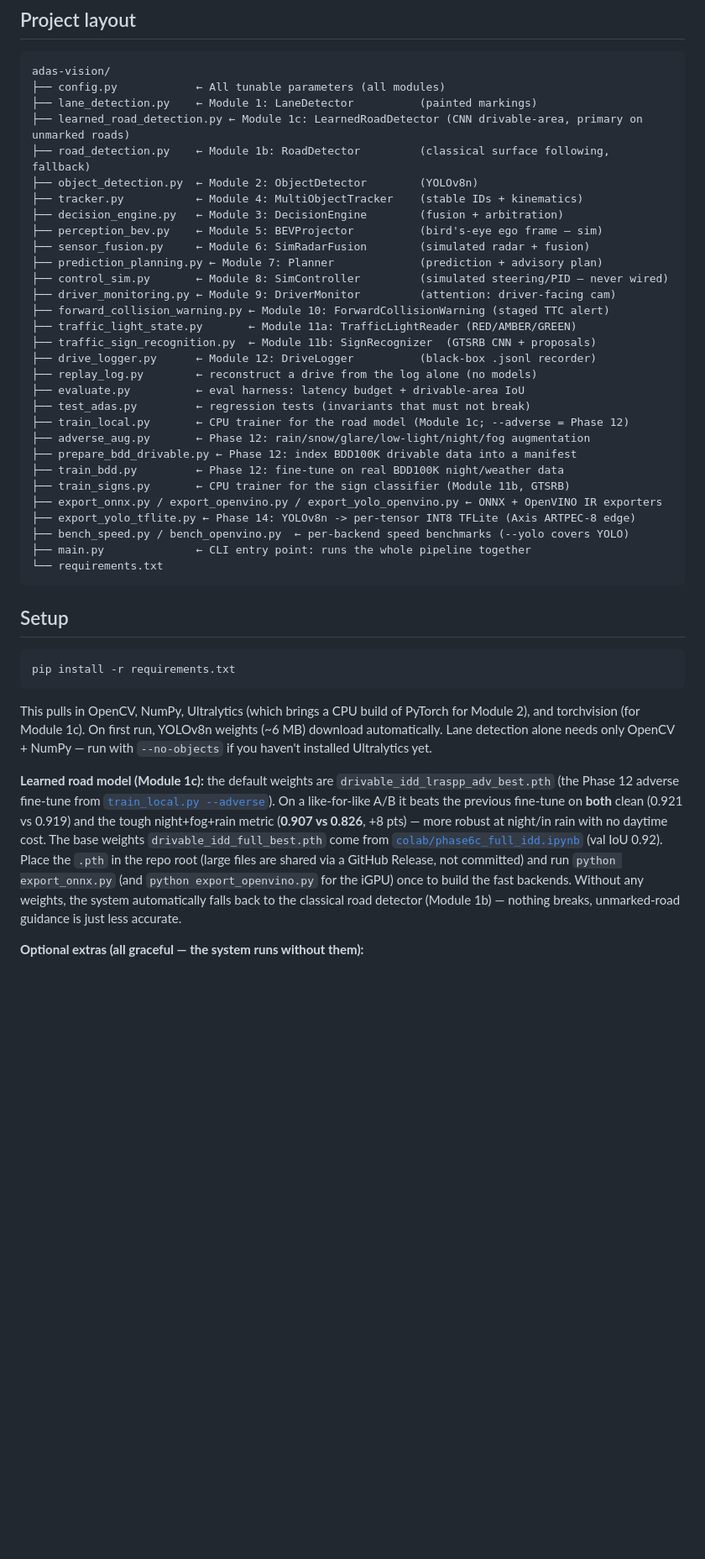
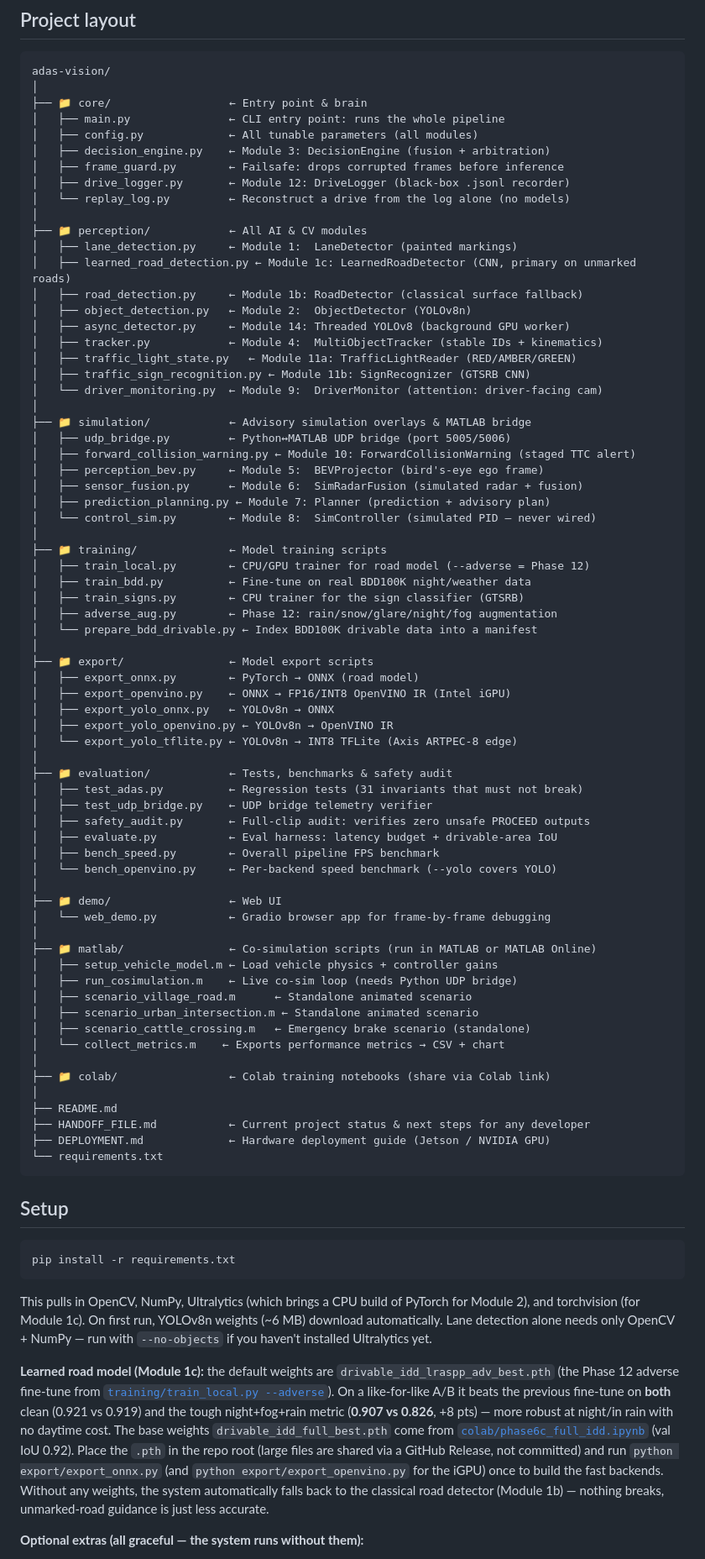
Before and after one commit to krishna2077-s/adas-vision, a Markdown page: README.md, the part around one of its changes. Shown at 84% size. GitHub-like rendering; blank space fills up the shorter version.

Commit message:
Docs: update README with new folder structure and corrected file paths

````diff
--- a/README.md
+++ b/README.md
@@ -141,34 +141,72 @@ Because tracking owns the per-object smoothing, the engine is just a handful of
 
 ```
 adas-vision/
-├── config.py            ← All tunable parameters (all modules)
-├── lane_detection.py    ← Module 1: LaneDetector          (painted markings)
-├── learned_road_detection.py ← Module 1c: LearnedRoadDetector (CNN drivable-area, primary on unmarked roads)
-├── road_detection.py    ← Module 1b: RoadDetector         (classical surface following, fallback)
-├── object_detection.py  ← Module 2: ObjectDetector        (YOLOv8n)
-├── tracker.py           ← Module 4: MultiObjectTracker    (stable IDs + kinematics)
-├── decision_engine.py   ← Module 3: DecisionEngine        (fusion + arbitration)
-├── perception_bev.py    ← Module 5: BEVProjector          (bird's-eye ego frame — sim)
-├── sensor_fusion.py     ← Module 6: SimRadarFusion        (simulated radar + fusion)
-├── prediction_planning.py ← Module 7: Planner             (prediction + advisory plan)
-├── control_sim.py       ← Module 8: SimController         (simulated steering/PID — never wired)
-├── driver_monitoring.py ← Module 9: DriverMonitor         (attention: driver-facing cam)
-├── forward_collision_warning.py ← Module 10: ForwardCollisionWarning (staged TTC alert)
-├── traffic_light_state.py       ← Module 11a: TrafficLightReader (RED/AMBER/GREEN)
-├── traffic_sign_recognition.py  ← Module 11b: SignRecognizer  (GTSRB CNN + proposals)
-├── drive_logger.py      ← Module 12: DriveLogger          (black-box .jsonl recorder)
-├── replay_log.py        ← reconstruct a drive from the log alone (no models)
-├── evaluate.py          ← eval harness: latency budget + drivable-area IoU
-├── test_adas.py         ← regression tests (invariants that must not break)
-├── train_local.py       ← CPU trainer for the road model (Module 1c; --adverse = Phase 12)
-├── adverse_aug.py       ← Phase 12: rain/snow/glare/low-light/night/fog augmentation
-├── prepare_bdd_drivable.py ← Phase 12: index BDD100K drivable data into a manifest
-├── train_bdd.py         ← Phase 12: fine-tune on real BDD100K night/weather data
-├── train_signs.py       ← CPU trainer for the sign classifier (Module 11b, GTSRB)
-├── export_onnx.py / export_openvino.py / export_yolo_openvino.py ← ONNX + OpenVINO IR exporters
-├── export_yolo_tflite.py ← Phase 14: YOLOv8n -> per-tensor INT8 TFLite (Axis ARTPEC-8 edge)
-├── bench_speed.py / bench_openvino.py  ← per-backend speed benchmarks (--yolo covers YOLO)
-├── main.py              ← CLI entry point: runs the whole pipeline together
+│
+├── 📁 core/                  ← Entry point & brain
+│   ├── main.py               ← CLI entry point: runs the whole pipeline
+│   ├── config.py             ← All tunable parameters (all modules)
+│   ├── decision_engine.py    ← Module 3: DecisionEngine (fusion + arbitration)
+│   ├── frame_guard.py        ← Failsafe: drops corrupted frames before inference
+│   ├── drive_logger.py       ← Module 12: DriveLogger (black-box .jsonl recorder)
+│   └── replay_log.py         ← Reconstruct a drive from the log alone (no models)
+│
+├── 📁 perception/            ← All AI & CV modules
+│   ├── lane_detection.py     ← Module 1:  LaneDetector (painted markings)
+│   ├── learned_road_detection.py ← Module 1c: LearnedRoadDetector (CNN, primary on unmarked roads)
+│   ├── road_detection.py     ← Module 1b: RoadDetector (classical surface fallback)
+│   ├── object_detection.py   ← Module 2:  ObjectDetector (YOLOv8n)
+│   ├── async_detector.py     ← Module 14: Threaded YOLOv8 (background GPU worker)
+│   ├── tracker.py            ← Module 4:  MultiObjectTracker (stable IDs + kinematics)
+│   ├── traffic_light_state.py   ← Module 11a: TrafficLightReader (RED/AMBER/GREEN)
+│   ├── traffic_sign_recognition.py ← Module 11b: SignRecognizer (GTSRB CNN)
+│   └── driver_monitoring.py  ← Module 9:  DriverMonitor (attention: driver-facing cam)
+│
+├── 📁 simulation/            ← Advisory simulation overlays & MATLAB bridge
+│   ├── udp_bridge.py         ← Python↔MATLAB UDP bridge (port 5005/5006)
+│   ├── forward_collision_warning.py ← Module 10: ForwardCollisionWarning (staged TTC alert)
+│   ├── perception_bev.py     ← Module 5:  BEVProjector (bird's-eye ego frame)
+│   ├── sensor_fusion.py      ← Module 6:  SimRadarFusion (simulated radar + fusion)
+│   ├── prediction_planning.py ← Module 7: Planner (prediction + advisory plan)
+│   └── control_sim.py        ← Module 8:  SimController (simulated PID — never wired)
+│
+├── 📁 training/              ← Model training scripts
+│   ├── train_local.py        ← CPU/GPU trainer for road model (--adverse = Phase 12)
+│   ├── train_bdd.py          ← Fine-tune on real BDD100K night/weather data
+│   ├── train_signs.py        ← CPU trainer for the sign classifier (GTSRB)
+│   ├── adverse_aug.py        ← Phase 12: rain/snow/glare/night/fog augmentation
+│   └── prepare_bdd_drivable.py ← Index BDD100K drivable data into a manifest
+│
+├── 📁 export/                ← Model export scripts
+│   ├── export_onnx.py        ← PyTorch → ONNX (road model)
+│   ├── export_openvino.py    ← ONNX → FP16/INT8 OpenVINO IR (Intel iGPU)
+│   ├── export_yolo_onnx.py   ← YOLOv8n → ONNX
+│   ├── export_yolo_openvino.py ← YOLOv8n → OpenVINO IR
+│   └── export_yolo_tflite.py ← YOLOv8n → INT8 TFLite (Axis ARTPEC-8 edge)
+│
+├── 📁 evaluation/            ← Tests, benchmarks & safety audit
+│   ├── test_adas.py          ← Regression tests (31 invariants that must not break)
+│   ├── test_udp_bridge.py    ← UDP bridge telemetry verifier
+│   ├── safety_audit.py       ← Full-clip audit: verifies zero unsafe PROCEED outputs
+│   ├── evaluate.py           ← Eval harness: latency budget + drivable-area IoU
+│   ├── bench_speed.py        ← Overall pipeline FPS benchmark
+│   └── bench_openvino.py     ← Per-backend speed benchmark (--yolo covers YOLO)
+│
+├── 📁 demo/                  ← Web UI
+│   └── web_demo.py           ← Gradio browser app for frame-by-frame debugging
+│
+├── 📁 matlab/                ← Co-simulation scripts (run in MATLAB or MATLAB Online)
+│   ├── setup_vehicle_model.m ← Load vehicle physics + controller gains
+│   ├── run_cosimulation.m    ← Live co-sim loop (needs Python UDP bridge)
+│   ├── scenario_village_road.m      ← Standalone animated scenario
+│   ├── scenario_urban_intersection.m ← Standalone animated scenario
+│   ├── scenario_cattle_crossing.m   ← Emergency brake scenario (standalone)
+│   └── collect_metrics.m    ← Exports performance metrics → CSV + chart
+│
+├── 📁 colab/                 ← Colab training notebooks (share via Colab link)
+│
+├── README.md
+├── HANDOFF_FILE.md           ← Current project status & next steps for any developer
+├── DEPLOYMENT.md             ← Hardware deployment guide (Jetson / NVIDIA GPU)
 └── requirements.txt
 ```
 
@@ -180,6 +218,6 @@ pip install -r requirements.txt
 
 This pulls in OpenCV, NumPy, Ultralytics (which brings a CPU build of PyTorch for Module 2), and torchvision (for Module 1c). On first run, YOLOv8n weights (~6 MB) download automatically. Lane detection alone needs only OpenCV + NumPy — run with `--no-objects` if you haven't installed Ultralytics yet.
 
-**Learned road model (Module 1c):** the default weights are `drivable_idd_lraspp_adv_best.pth` (the Phase 12 adverse fine-tune from [`train_local.py --adverse`](train_local.py)). On a like-for-like A/B it beats the previous fine-tune on **both** clean (0.921 vs 0.919) and the tough night+fog+rain metric (**0.907 vs 0.826**, +8 pts) — more robust at night/in rain with no daytime cost. The base weights `drivable_idd_full_best.pth` come from [`colab/phase6c_full_idd.ipynb`](colab/phase6c_full_idd.ipynb) (val IoU 0.92). Place the `.pth` in the repo root (large files are shared via a GitHub Release, not committed) and run `python export_onnx.py` (and `python export_openvino.py` for the iGPU) once to build the fast backends. Without any weights, the system automatically falls back to the classical road detector (Module 1b) — nothing breaks, unmarked-road guidance is just less accurate.
+**Learned road model (Module 1c):** the default weights are `drivable_idd_lraspp_adv_best.pth` (the Phase 12 adverse fine-tune from [`training/train_local.py --adverse`](training/train_local.py)). On a like-for-like A/B it beats the previous fine-tune on **both** clean (0.921 vs 0.919) and the tough night+fog+rain metric (**0.907 vs 0.826**, +8 pts) — more robust at night/in rain with no daytime cost. The base weights `drivable_idd_full_best.pth` come from [`colab/phase6c_full_idd.ipynb`](colab/phase6c_full_idd.ipynb) (val IoU 0.92). Place the `.pth` in the repo root (large files are shared via a GitHub Release, not committed) and run `python export/export_onnx.py` (and `python export/export_openvino.py` for the iGPU) once to build the fast backends. Without any weights, the system automatically falls back to the classical road detector (Module 1b) — nothing breaks, unmarked-road guidance is just less accurate.
 
 **Optional extras (all graceful — the system runs without them):**
````
Also changed, not shown: other parts of README.md (+34 -28 lines).
